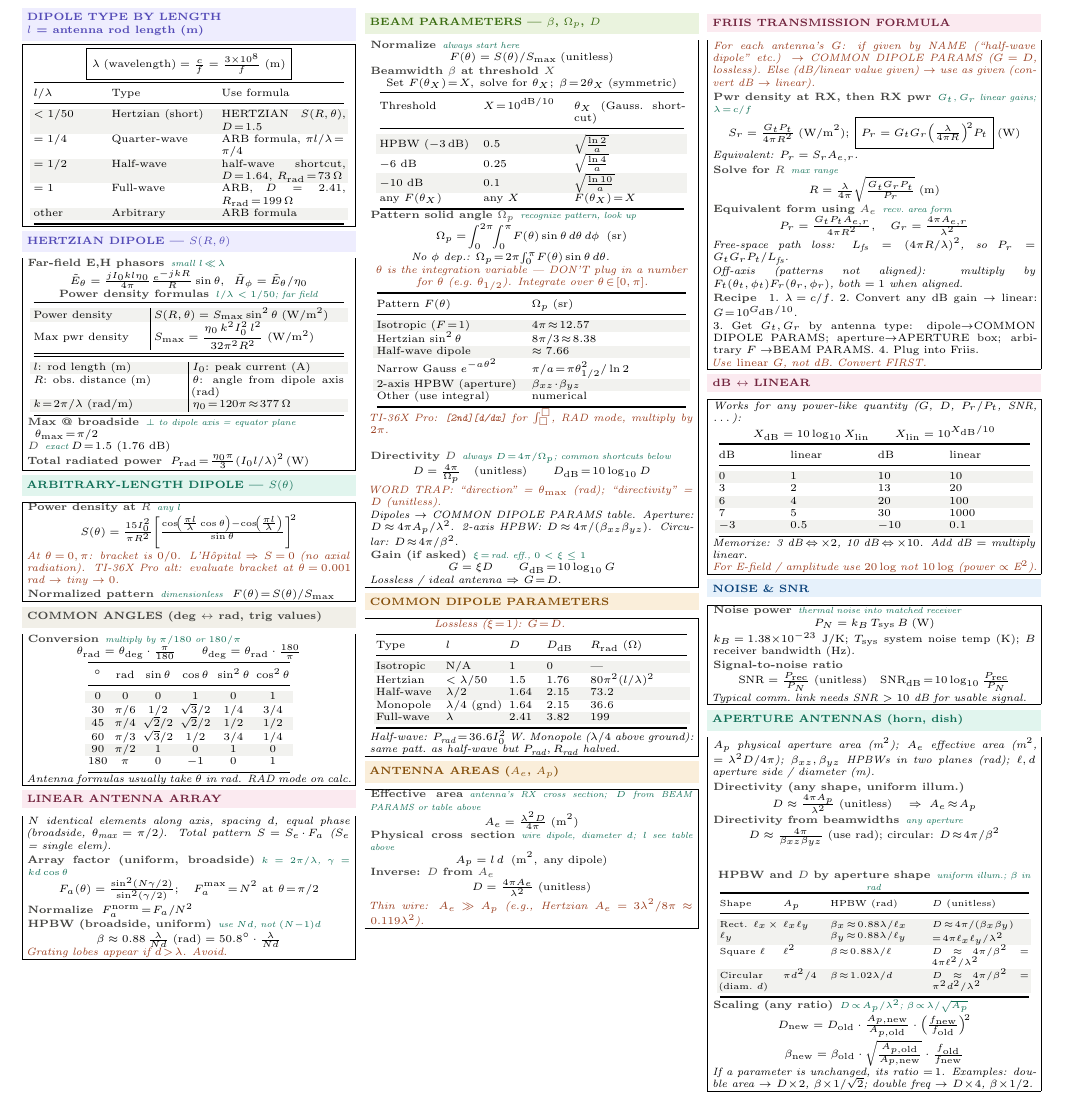
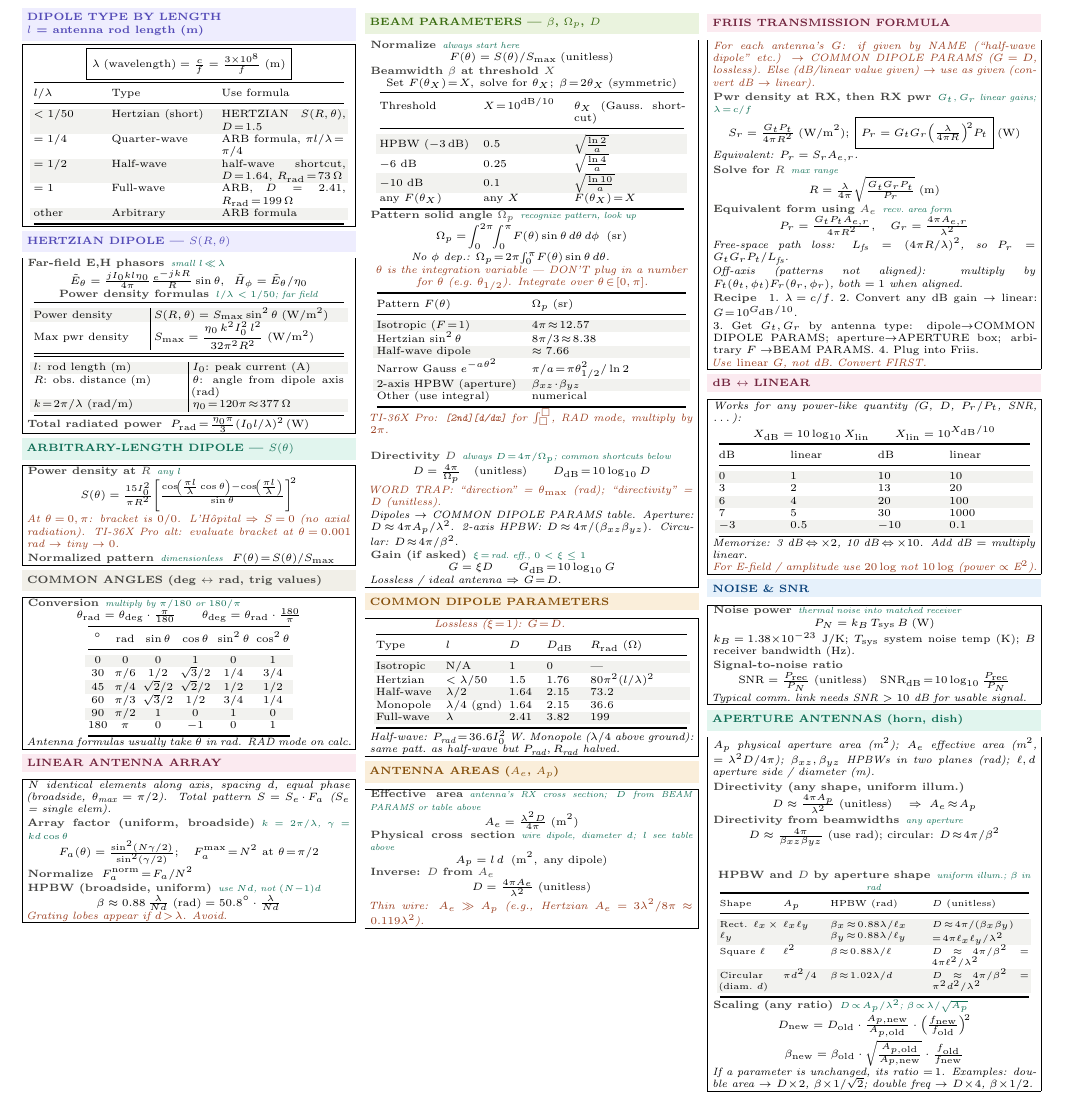
Before and after one commit to BaoPSU/ECE332-EMAG-II-Portland-State-University, a LaTeX document (Notes/Cheatsheets/Final/src/ECE332_HW4_cheatsheet.tex): part of the page, cut so that both start at the same text. Compiled offline with pdfLaTeX.

Commit message:
HERTZIAN: drop Max@broadside / theta_max / D = 1.5 block (D dup in COMMON DIPOLE PARAMS)

```diff
--- a/Notes/Cheatsheets/Final/src/ECE332_HW4_cheatsheet.tex
+++ b/Notes/Cheatsheets/Final/src/ECE332_HW4_cheatsheet.tex
@@ -84,9 +84,6 @@ $R$: obs.\ distance (m) & $\theta$: angle from dipole axis (rad)\\
 \rowcolor{rowB}$k\!=\!2\pi/\lambda$ (rad/m) & $\eta_0\!=\!120\pi\!\approx\!377\,\Omega$\\
 \bottomrule
 \end{tabular}}}\par}
-\eq{Max @ broadside}{$\perp$ to dipole axis = equator plane}\\
-\hspace*{4pt}$\theta_{\max}\!=\!\pi/2$\\
-\eq{$D$}{exact}\,$D\!=\!1.5$ (1.76 dB)\\
 \eq{Total radiated power}{}\,$P_{\text{rad}}\!=\!\tfrac{\eta_0\pi}{3}(I_0 l/\lambda)^2$\,(W)
 \end{ebox}
 
```
